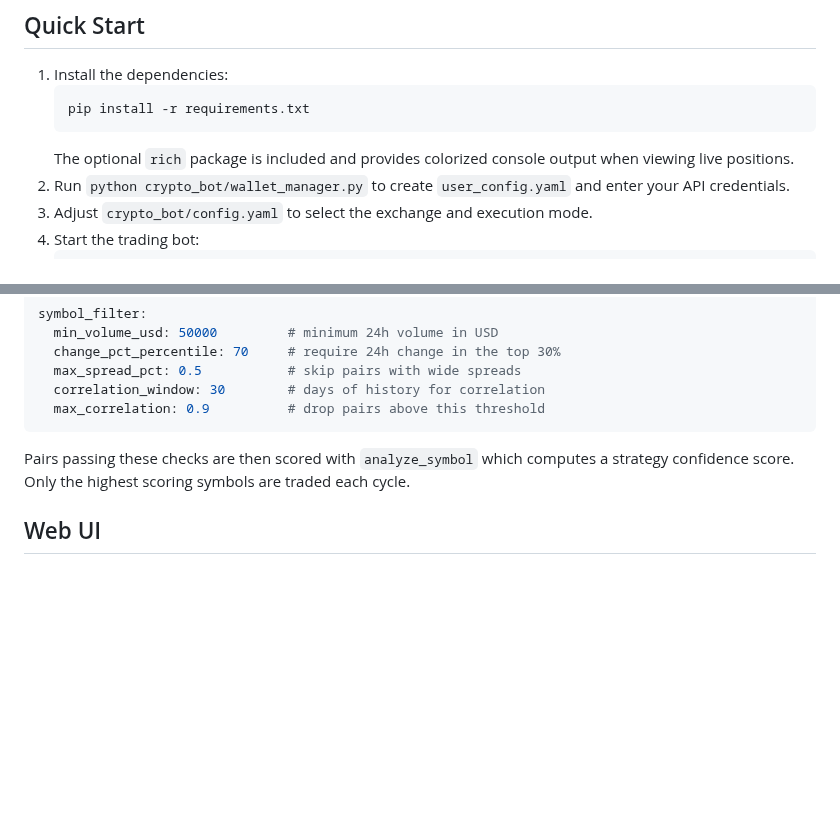
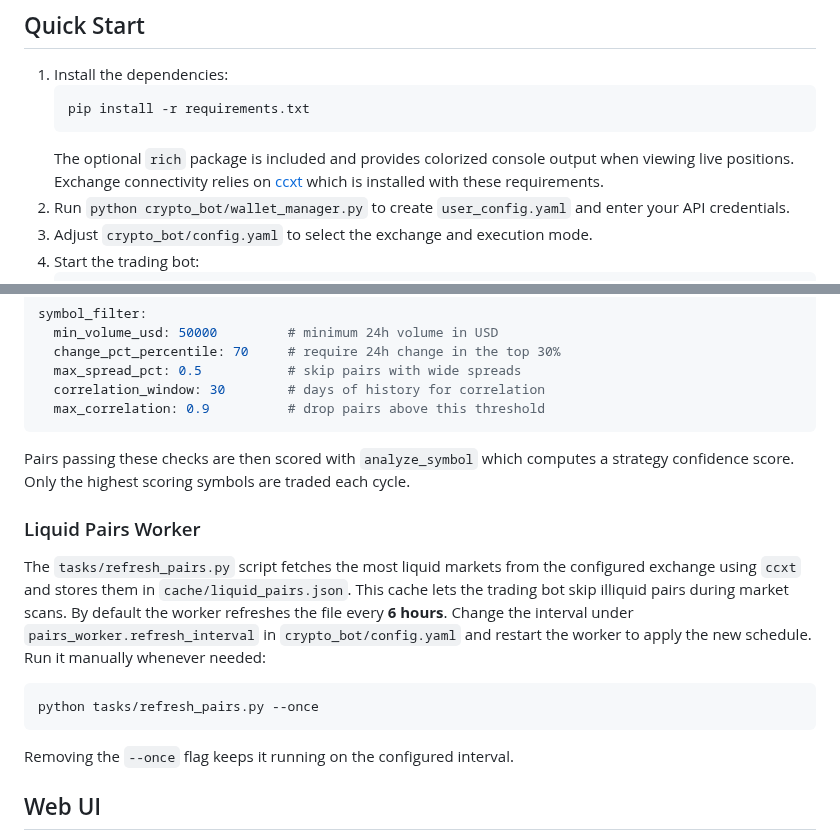
Before and after one commit to advancedAgritek-BB/coinTrader2.0, a Markdown page: README.md, 2 parts joined by grey strips. GitHub-like rendering; blank space fills up the shorter version.

Commit message:
docs: explain liquid pairs worker

````diff
--- a/README.md
+++ b/README.md
@@ -67,6 +67,7 @@ needed.
    ```
    The optional `rich` package is included and provides colorized
    console output when viewing live positions.
+   Exchange connectivity relies on [ccxt](https://github.com/ccxt/ccxt) which is installed with these requirements.
 2. Run `python crypto_bot/wallet_manager.py` to create `user_config.yaml` and enter your API credentials.
 3. Adjust `crypto_bot/config.yaml` to select the exchange and execution mode.
 4. Start the trading bot:
@@ -572,6 +573,21 @@ Pairs passing these checks are then scored with `analyze_symbol` which
 computes a strategy confidence score. Only the highest scoring symbols
 are traded each cycle.
 
+### Liquid Pairs Worker
+
+The `tasks/refresh_pairs.py` script fetches the most liquid markets from the
+configured exchange using `ccxt` and stores them in `cache/liquid_pairs.json`.
+This cache lets the trading bot skip illiquid pairs during market scans.
+By default the worker refreshes the file every **6 hours**. Change the interval
+under `pairs_worker.refresh_interval` in `crypto_bot/config.yaml` and restart the
+worker to apply the new schedule.
+Run it manually whenever needed:
+
+```bash
+python tasks/refresh_pairs.py --once
+```
+Removing the `--once` flag keeps it running on the configured interval.
+
 ## Web UI
 
 A small Flask web dashboard is included for running the bot and inspecting logs.
````
